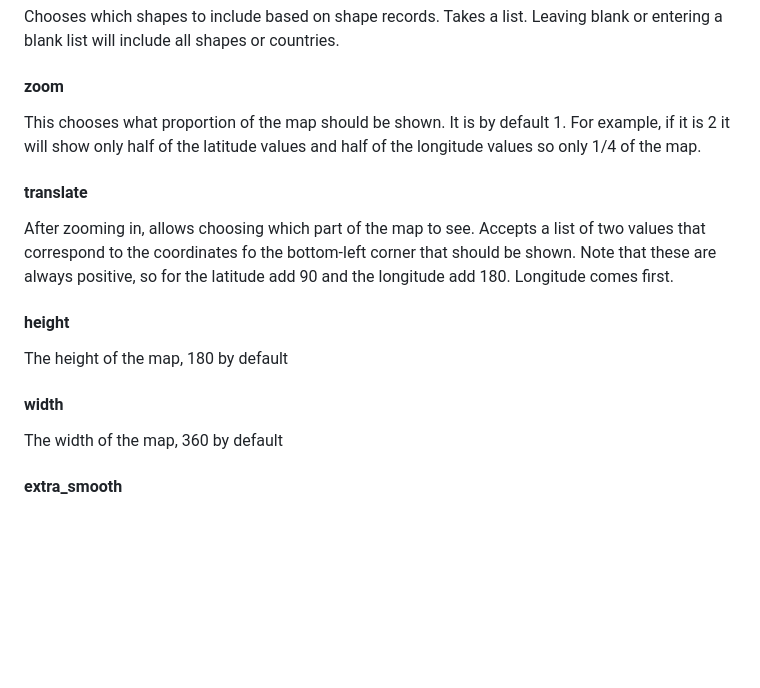
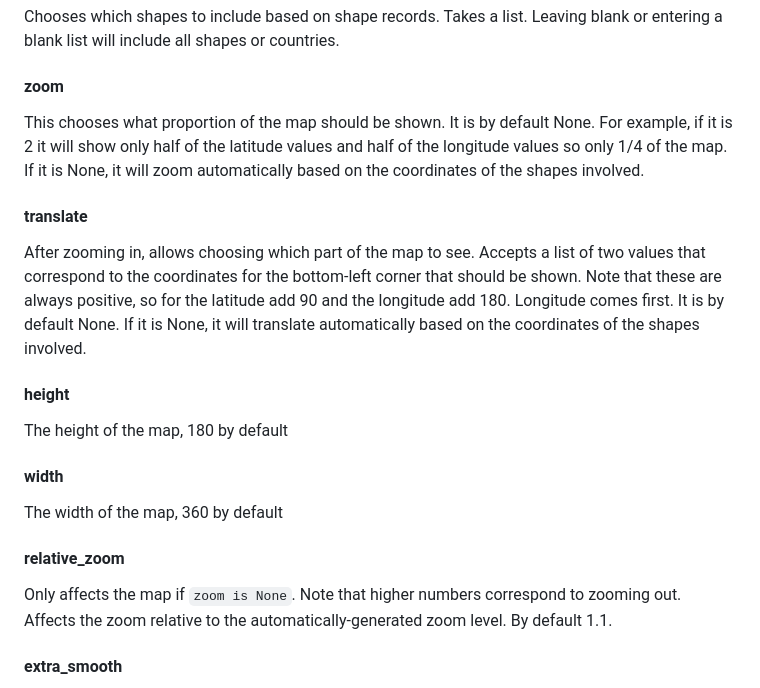
Before and after one commit to geographieactuelle/fairedescartes, a Markdown page: README.md, the part around the change. Drawn GitHub-style; blank space fills up the shorter version.

```diff
--- a/README.md
+++ b/README.md
@@ -63,11 +63,11 @@ Chooses which shapes to include based on shape records. Takes a list. Leaving bl
 
 #### zoom
 
-This chooses what proportion of the map should be shown. It is by default 1. For example, if it is 2 it will show only half of the latitude values and half of the longitude values so only 1/4 of the map.
+This chooses what proportion of the map should be shown. It is by default None. For example, if it is 2 it will show only half of the latitude values and half of the longitude values so only 1/4 of the map. If it is None, it will zoom automatically based on the coordinates of the shapes involved.
 
 #### translate
 
-After zooming in, allows choosing which part of the map to see. Accepts a list of two values that correspond to the coordinates fo the bottom-left corner that should be shown. Note that these are always positive, so for the latitude add 90 and the longitude add 180. Longitude comes first.
+After zooming in, allows choosing which part of the map to see. Accepts a list of two values that correspond to the coordinates for the bottom-left corner that should be shown. Note that these are always positive, so for the latitude add 90 and the longitude add 180. Longitude comes first. It is by default None. If it is None, it will translate automatically based on the coordinates of the shapes involved.
 
 #### height
 
@@ -76,6 +76,10 @@ The height of the map, 180 by default
 #### width
 
 The width of the map, 360 by default
+
+#### relative_zoom
+
+Only affects the map if `zoom is None`. Note that higher numbers correspond to zooming out. Affects the zoom relative to the automatically-generated zoom level. By default 1.1.
 
 #### extra_smooth
 
```
